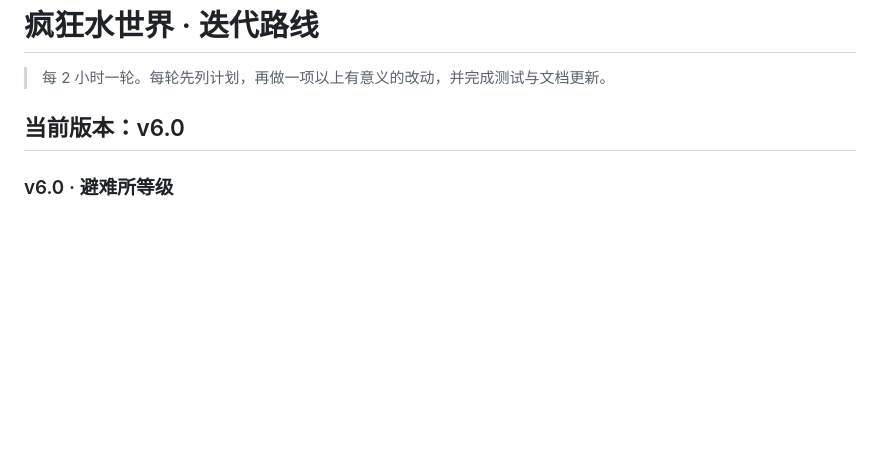
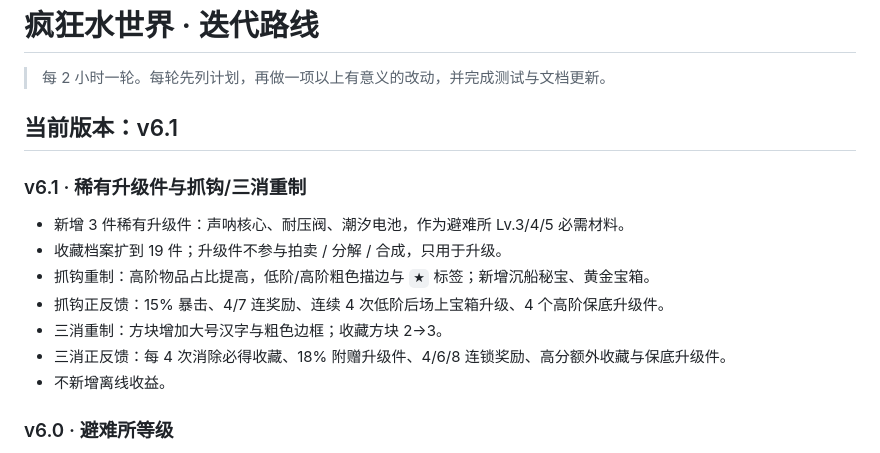
Before and after one commit to YHSome/crazy-water-world, a Markdown page: ROADMAP.md, the part around the change. Drawn GitHub-style; blank space fills up the shorter version.

Commit message:
v6.1: 稀有升级件与抓钩/三消重制

```diff
--- a/ROADMAP.md
+++ b/ROADMAP.md
@@ -2,7 +2,17 @@
 
 > 每 2 小时一轮。每轮先列计划，再做一项以上有意义的改动，并完成测试与文档更新。
 
-## 当前版本：v6.0
+## 当前版本：v6.1
+
+### v6.1 · 稀有升级件与抓钩/三消重制
+
+- 新增 3 件稀有升级件：声呐核心、耐压阀、潮汐电池，作为避难所 Lv.3/4/5 必需材料。
+- 收藏档案扩到 19 件；升级件不参与拍卖 / 分解 / 合成，只用于升级。
+- 抓钩重制：高阶物品占比提高，低阶/高阶粗色描边与 `★` 标签；新增沉船秘宝、黄金宝箱。
+- 抓钩正反馈：15% 暴击、4/7 连奖励、连续 4 次低阶后场上宝箱升级、4 个高阶保底升级件。
+- 三消重制：方块增加大号汉字与粗色边框；收藏方块 2→3。
+- 三消正反馈：每 4 次消除必得收藏、18% 附赠升级件、4/6/8 连锁奖励、高分额外收藏与保底升级件。
+- 不新增离线收益。
 
 ### v6.0 · 避难所等级
 
```
